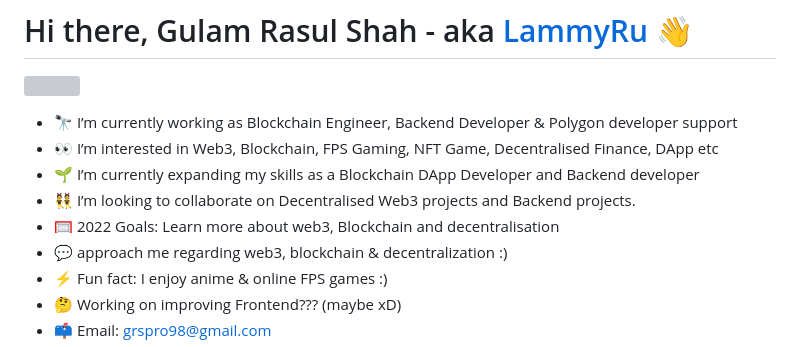
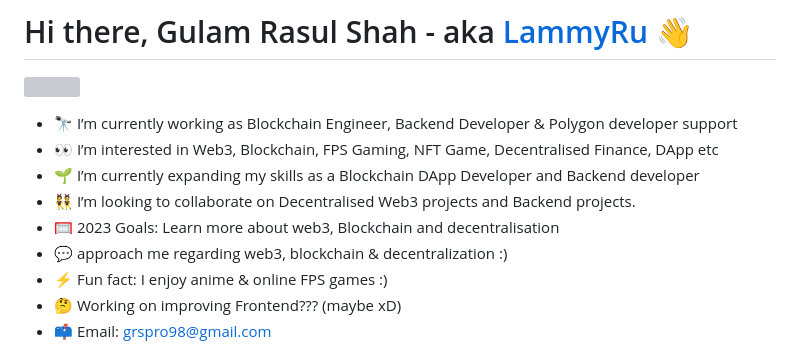
Before and after one commit to grsLammy/grsLammy, a Markdown page: README.md, the part around the change. GitHub-like rendering; grey boxes are pictures that could not be loaded.

```diff
--- a/README.md
+++ b/README.md
@@ -6,7 +6,7 @@
 - 👀 I’m interested in Web3, Blockchain, FPS Gaming, NFT Game, Decentralised Finance, DApp etc
 - 🌱 I’m currently expanding my skills as a Blockchain DApp Developer and Backend developer
 - 👯 I’m looking to collaborate on Decentralised Web3 projects and Backend projects.
-- 🥅 2022 Goals: Learn more about web3, Blockchain and decentralisation
+- 🥅 2023 Goals: Learn more about web3, Blockchain and decentralisation
 - 💬 approach me regarding web3, blockchain & decentralization :)
 - ⚡ Fun fact: I enjoy anime & online FPS games :)
 - 🤔 Working on improving Frontend??? (maybe xD)
```
